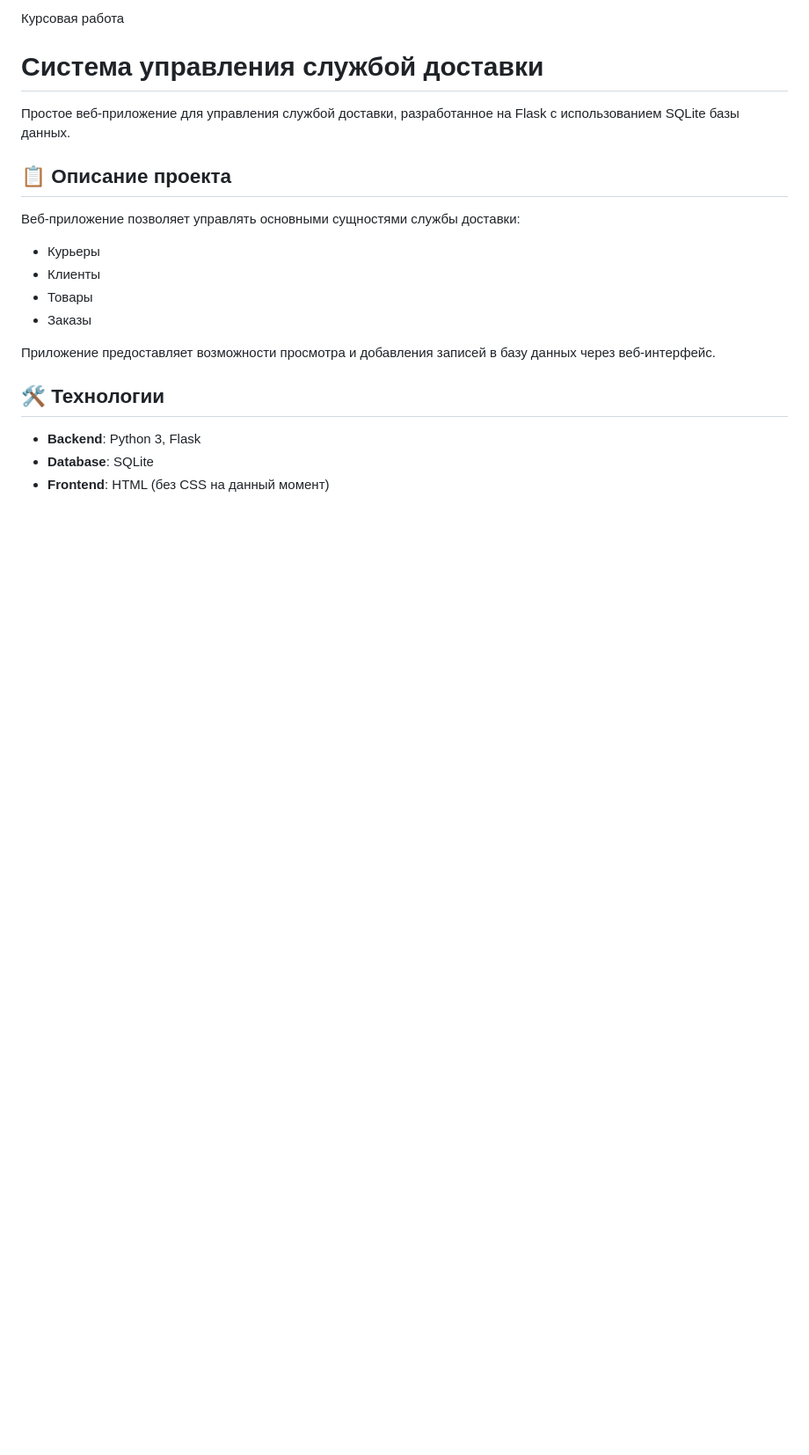
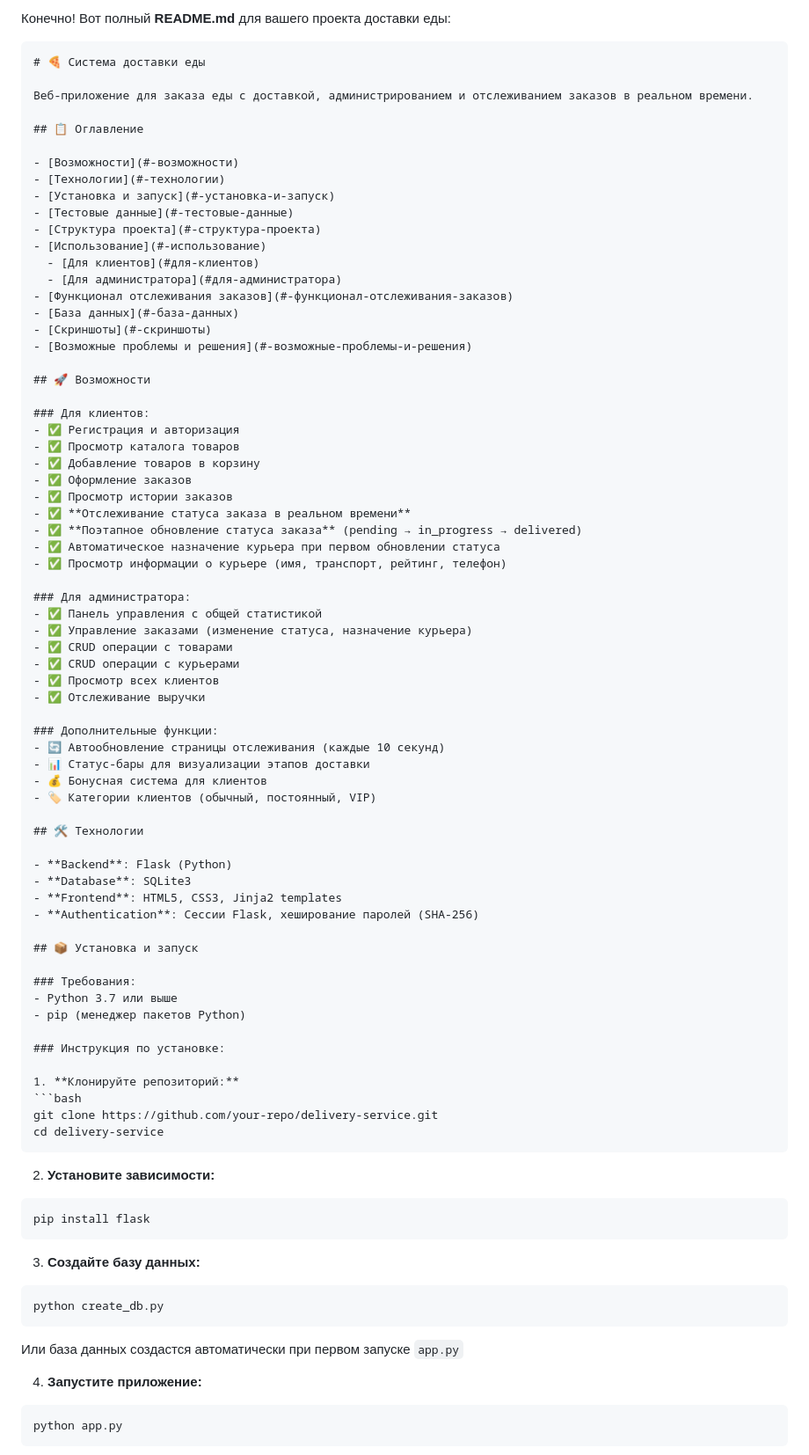
Before and after one commit to SashaDanil/cyrsovai, a Markdown page: README.md, the part around one of its changes. Shown at 88% size. GitHub-like rendering; blank space fills up the shorter version.

````diff
--- a/README.md
+++ b/README.md
@@ -1,20 +1,86 @@
-Курсовая работа
-# Система управления службой доставки
+Конечно! Вот полный **README.md** для вашего проекта доставки еды:
 
-Простое веб-приложение для управления службой доставки, разработанное на Flask с использованием SQLite базы данных.
+```markdown
+# 🍕 Система доставки еды
 
-## 📋 Описание проекта
+Веб-приложение для заказа еды с доставкой, администрированием и отслеживанием заказов в реальном времени.
 
-Веб-приложение позволяет управлять основными сущностями службы доставки:
-- Курьеры
-- Клиенты
-- Товары
-- Заказы
+## 📋 Оглавление
 
-Приложение предоставляет возможности просмотра и добавления записей в базу данных через веб-интерфейс.
+- [Возможности](#-возможности)
+- [Технологии](#-технологии)
+- [Установка и запуск](#-установка-и-запуск)
+- [Тестовые данные](#-тестовые-данные)
+- [Структура проекта](#-структура-проекта)
+- [Использование](#-использование)
+  - [Для клиентов](#для-клиентов)
+  - [Для администратора](#для-администратора)
+- [Функционал отслеживания заказов](#-функционал-отслеживания-заказов)
+- [База данных](#-база-данных)
+- [Скриншоты](#-скриншоты)
+- [Возможные проблемы и решения](#-возможные-проблемы-и-решения)
 
-## 🛠 Технологии
+## 🚀 Возможности
 
-- **Backend**: Python 3, Flask
-- **Database**: SQLite
-- **Frontend**: HTML (без CSS на данный момент)
+### Для клиентов:
+- ✅ Регистрация и авторизация
+- ✅ Просмотр каталога товаров
+- ✅ Добавление товаров в корзину
+- ✅ Оформление заказов
+- ✅ Просмотр истории заказов
+- ✅ **Отслеживание статуса заказа в реальном времени**
+- ✅ **Поэтапное обновление статуса заказа** (pending → in_progress → delivered)
+- ✅ Автоматическое назначение курьера при первом обновлении статуса
+- ✅ Просмотр информации о курьере (имя, транспорт, рейтинг, телефон)
+
+### Для администратора:
+- ✅ Панель управления с общей статистикой
+- ✅ Управление заказами (изменение статуса, назначение курьера)
+- ✅ CRUD операции с товарами
+- ✅ CRUD операции с курьерами
+- ✅ Просмотр всех клиентов
+- ✅ Отслеживание выручки
+
+### Дополнительные функции:
+- 🔄 Автообновление страницы отслеживания (каждые 10 секунд)
+- 📊 Статус-бары для визуализации этапов доставки
+- 💰 Бонусная система для клиентов
+- 🏷️ Категории клиентов (обычный, постоянный, VIP)
+
+## 🛠️ Технологии
+
+- **Backend**: Flask (Python)
+- **Database**: SQLite3
+- **Frontend**: HTML5, CSS3, Jinja2 templates
+- **Authentication**: Сессии Flask, хеширование паролей (SHA-256)
+
+## 📦 Установка и запуск
+
+### Требования:
+- Python 3.7 или выше
+- pip (менеджер пакетов Python)
+
+### Инструкция по установке:
+
+1. **Клонируйте репозиторий:**
+```bash
+git clone https://github.com/your-repo/delivery-service.git
+cd delivery-service
+```
+
+2. **Установите зависимости:**
+```bash
+pip install flask
+```
+
+3. **Создайте базу данных:**
+```bash
+python create_db.py
+```
+Или база данных создастся автоматически при первом запуске `app.py`
+
+4. **Запустите приложение:**
+```bash
+python app.py
+```
+
````
Also changed, not shown: other parts of README.md (+121 -220 lines).
